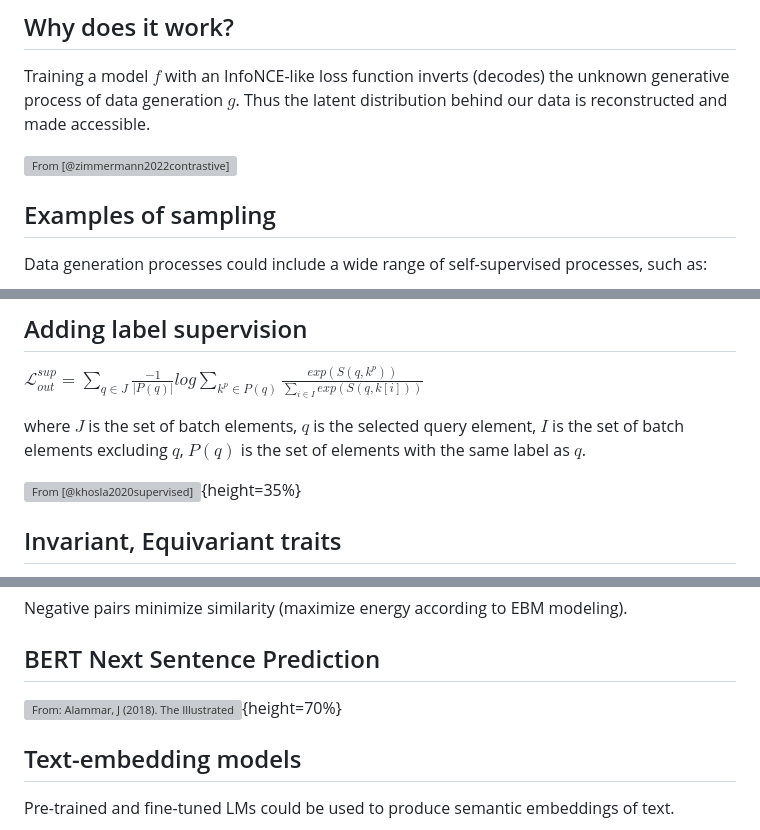
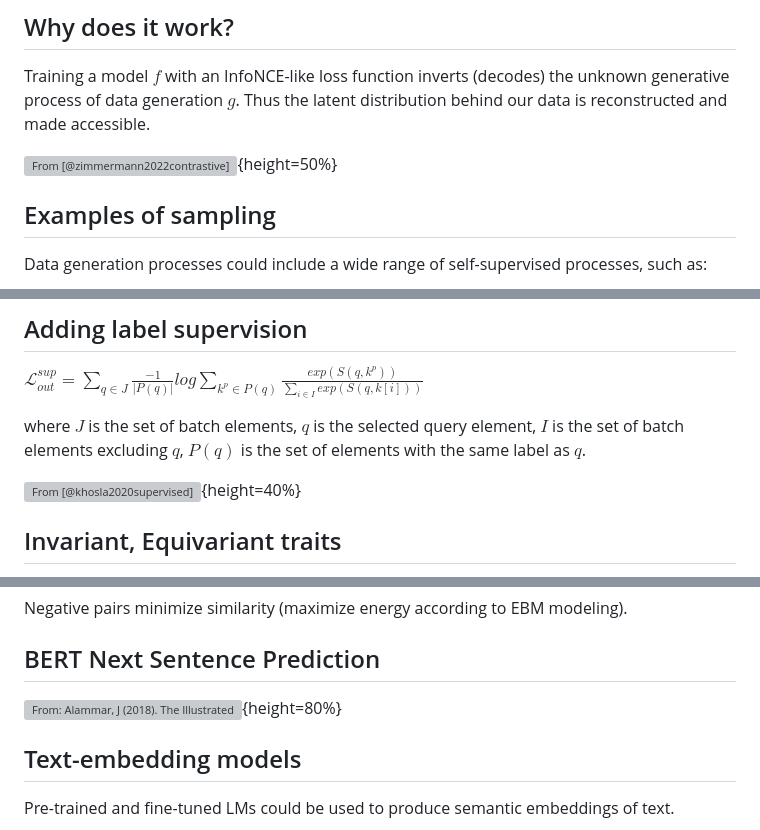
Before and after one commit to elte-nlp/elte-nlp-course, a Markdown page: lecture_source/nlp_22-contrastive.md, 3 parts joined by grey strips. Drawn GitHub-style; grey boxes are pictures that could not be loaded.

```diff
--- a/lecture_source/nlp_22-contrastive.md
+++ b/lecture_source/nlp_22-contrastive.md
@@ -172,7 +173,7 @@ $\mathcal{L}_{InfoNCE} = - S(q, k^+) + log\sum_{i=0}^{M+1}e^{S(q, k[i])}$
 Training a model $f$ with an InfoNCE-like loss function inverts (decodes) the unknown generative process of data generation $g$.
 Thus the latent distribution behind our data is reconstructed and made accessible.
 
-![From [@zimmermann2022contrastive]](figures/latent_reconstruct.png)
+![From [@zimmermann2022contrastive]](figures/latent_reconstruct.png){height=50%}
 
 ## Examples of sampling
 Data generation processes could include a wide range of self-supervised processes, such as:
@@ -201,7 +202,7 @@ $\mathcal{L}^{sup}_{out} = \sum\limits_{q \in J}\frac{-1}{|P(q)|}log\sum\limits_
 
 where $J$ is the set of batch elements, $q$ is the selected query element, $I$ is the set of batch elements excluding $q$, $P(q)$ is the set of elements with the same label as $q$.
 
-![From [@khosla2020supervised]](figures/supcl.png){height=35%}
+![From [@khosla2020supervised]](figures/supcl.png){height=40%}
 
 ## Invariant, Equivariant traits
 
@@ -241,7 +242,7 @@ Negative pairs minimize similarity (maximize energy according to EBM modeling).
 
 ## BERT Next Sentence Prediction
 
-![[From: Alammar, J (2018). The Illustrated Transformer](http://jalammar.github.io/illustrated-bert/)](figures/bert_nsp.png){height=70%}
+![[From: Alammar, J (2018). The Illustrated Transformer](http://jalammar.github.io/illustrated-bert/)](figures/bert_nsp.png){height=80%}
 
 ## Text-embedding models
 
```
Also changed, not shown: other parts of lecture_source/nlp_22-contrastive.md (+10 -9 lines), lecture_source/figures/coca_applications.png (added), lecture_source/figures/coca_usecases.png (deleted).
